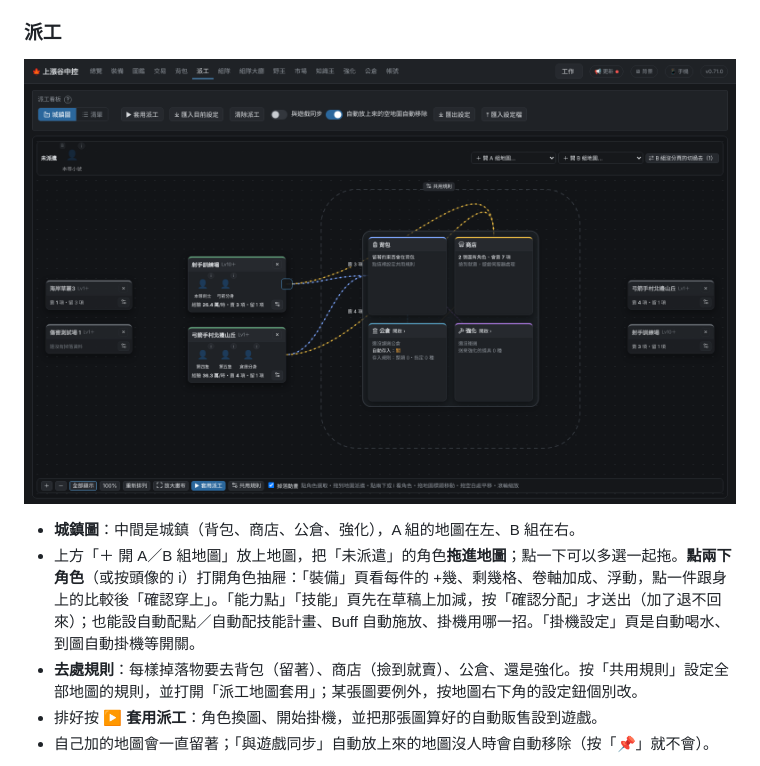
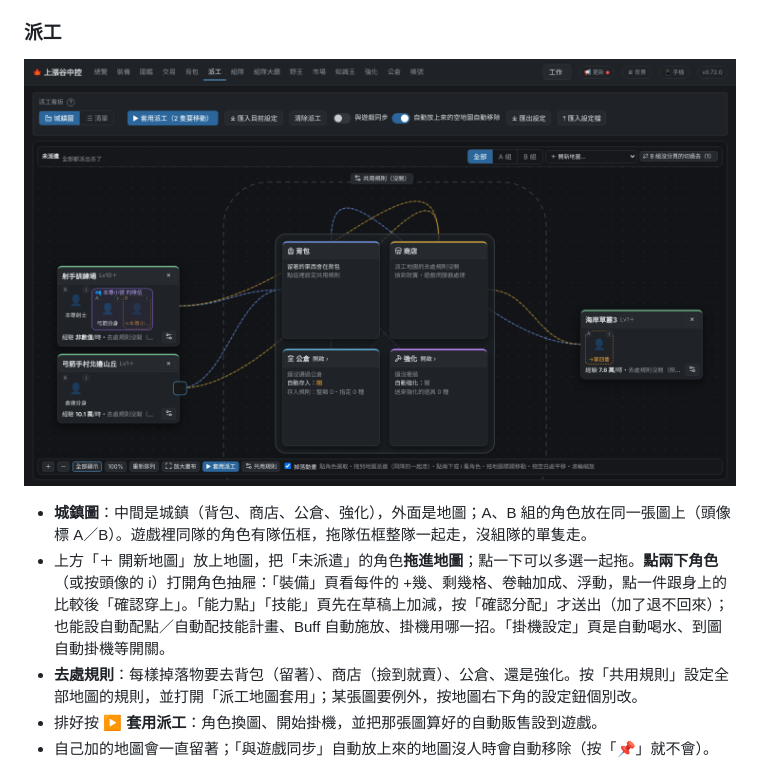
Before and after one commit to Arashi9910/szg-hub-public, a Markdown page: docs/guide.md, the part around the change. Rendered like a GitHub page; pictures changed too: docs/images/guide/09-board.png.

```diff
--- a/docs/guide.md
+++ b/docs/guide.md
@@ -221,8 +221,8 @@ Using: node
 ### 派工
 ![派工城鎮圖](images/guide/09-board.png)
 
-- **城鎮圖**：中間是城鎮（背包、商店、公倉、強化），A 組的地圖在左、B 組在右。
-- 上方「＋ 開 A／B 組地圖」放上地圖，把「未派遣」的角色**拖進地圖**；點一下可以多選一起拖。**點兩下角色**（或按頭像的 i）打開角色抽屜：「裝備」頁看每件的 +幾、剩幾格、卷軸加成、浮動，點一件跟身上的比較後「確認穿上」。「能力點」「技能」頁先在草稿上加減，按「確認分配」才送出（加了退不回來）；也能設自動配點／自動配技能計畫、Buff 自動施放、掛機用哪一招。「掛機設定」頁是自動喝水、到圖自動掛機等開關。
+- **城鎮圖**：中間是城鎮（背包、商店、公倉、強化），外面是地圖；A、B 組的角色放在同一張圖上（頭像標 A／B）。遊戲裡同隊的角色有隊伍框，拖隊伍框整隊一起走，沒組隊的單隻走。
+- 上方「＋ 開新地圖」放上地圖，把「未派遣」的角色**拖進地圖**；點一下可以多選一起拖。**點兩下角色**（或按頭像的 i）打開角色抽屜：「裝備」頁看每件的 +幾、剩幾格、卷軸加成、浮動，點一件跟身上的比較後「確認穿上」。「能力點」「技能」頁先在草稿上加減，按「確認分配」才送出（加了退不回來）；也能設自動配點／自動配技能計畫、Buff 自動施放、掛機用哪一招。「掛機設定」頁是自動喝水、到圖自動掛機等開關。
 - **去處規則**：每樣掉落物要去背包（留著）、商店（撿到就賣）、公倉、還是強化。按「共用規則」設定全部地圖的規則，並打開「派工地圖套用」；某張圖要例外，按地圖右下角的設定鈕個別改。
 - 排好按 **▶ 套用派工**：角色換圖、開始掛機，並把那張圖算好的自動販售設到遊戲。
 - 自己加的地圖會一直留著；「與遊戲同步」自動放上來的地圖沒人時會自動移除（按「📌」就不會）。
```
Also changed, not shown: README.md (+4 -2 lines), 2 other files.
